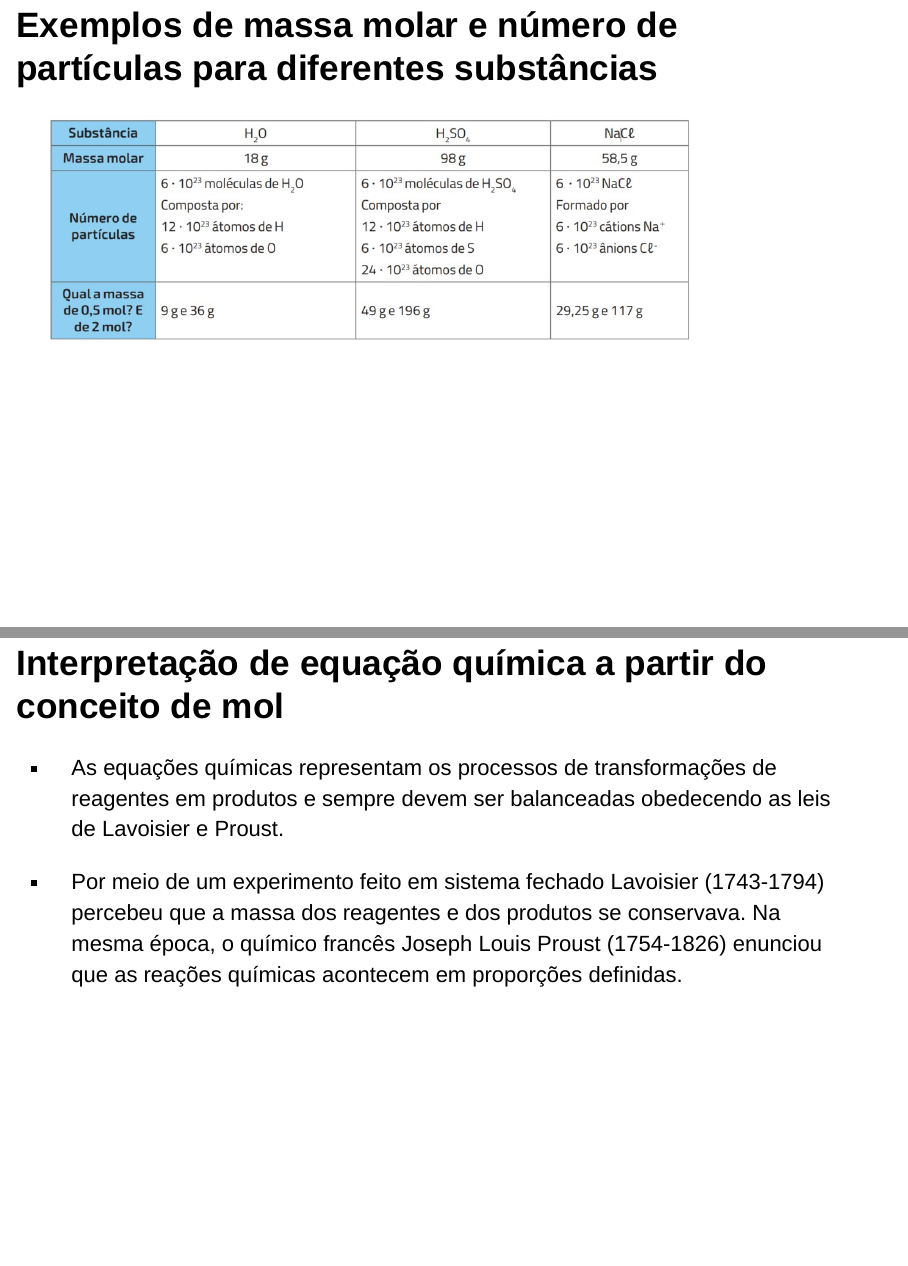
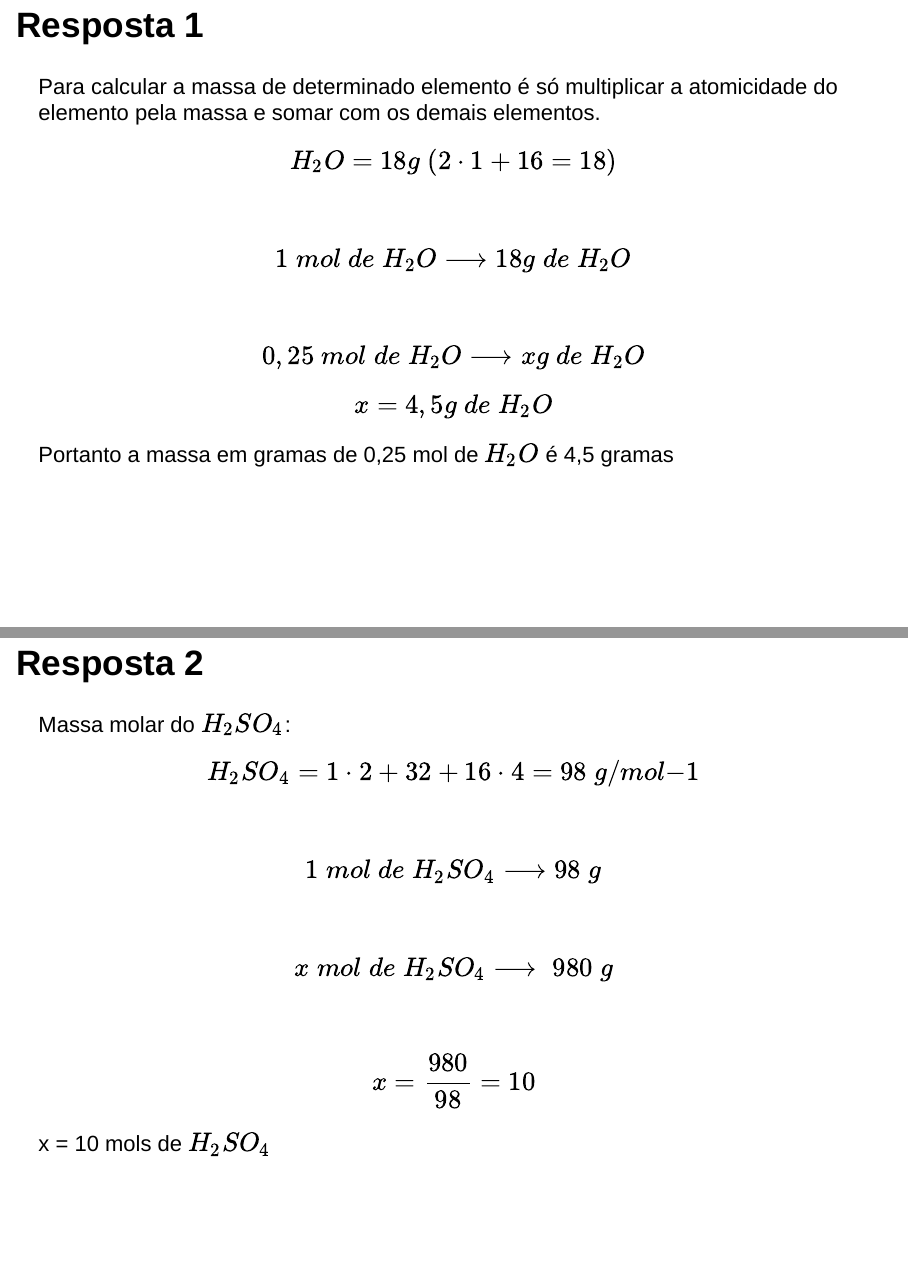
Before and after one commit to jailsonduarte/BlogFisica, an R Markdown document (Quimica/SegundaSerieMedio/Aula01/Aula01MolCalculoEstequimetrico.Rmd): pages 7 and 8 of 17 before the commit and pages 7 and 8 of 19 after it, joined at a grey line. Rendered offline with R 4.5, knitr and Pandoc, with nearby package versions; drawn as Slidy slides in place of the format the file asks for.

Commit message:
TerceiroMedio

```diff
--- a/Quimica/PrimeiraSerieMedio/Aula02/styles.css
+++ b/Quimica/PrimeiraSerieMedio/Aula02/styles.css
@@ -80,6 +79,10 @@ code.r{
 .logo {
 
   width: 300px;
+  margin-left: auto;
+  margin-right: auto;
+
+
 }
 
 span.small {
--- a/Quimica/SegundaSerieMedio/Aula01/Aula01MolCalculoEstequimetrico.Rmd
+++ b/Quimica/SegundaSerieMedio/Aula01/Aula01MolCalculoEstequimetrico.Rmd
@@ -70,6 +70,39 @@ Calcule:
 a) a massa de 0,25 mol de $H_2O$.
 
 b) a quantidade de matéria (mol) em 980g de Ácido sulfúrico ($H_2SO_4$)
+
+## Resposta 1
+
+Para calcular a massa de determinado elemento é só multiplicar a atomicidade do elemento pela massa e somar com os demais elementos.
+
+$$H_2O = 18g \; (2 \cdot 1 + 16 = 18)$$
+ <br/>
+
+
+$$ 1 \; mol \; de \; H_2O \longrightarrow 18 g \;de \;H_2O$$
+ <br/>
+
+$$0,25  \; mol  \;de  \;H_2O \longrightarrow  x g \;de \;H_2O$$
+
+$$x = 4,5 g \; de\; H_2O$$
+
+Portanto a massa em gramas de 0,25 mol de $H_2O$ é 4,5 gramas
+
+## Resposta 2
+
+Massa molar do $H_2SO_4$:
+
+$$H_2SO_4 = 1 \cdot 2 + 32 + 16 \cdot 4 = 98 \; g/mol{-1}$$
+ <br/>
+
+$$1 \;mol \;de \;H_2SO_4 \longrightarrow 98  \;g$$
+ <br/>
+$$x  \;mol  \;de  \;H_2SO_4 \longrightarrow  \;980  \;g$$
+ <br/>
+$$x =  \frac{980}{98} = 10$$
+
+x = 10 mols de $H_2SO_4$
+
 
 ## Exemplos de massa molar e número de partículas para diferentes substâncias {.texto}
 
```
Also changed, not shown: Exercicios/Quimica1Serie/Aula02/Aula02MisturasSolucoes.Rmd (+1 -1 lines), Quimica/PrimeiraSerieMedio/Aula02/Aula0SubstanciasMistura.Rmd (+2 -0 lines), Quimica/TerceiraSerieMedio/Aula01/Aula01QuimicaOrganica.Rmd (+38 -2 lines), Exercicios/Quimica1Serie/Aula02/Aula02MisturasSolucoes.html, Quimica/AulasQuimica1.html, Quimica/PrimeiraSerieMedio/Aula02/Aula0SubstanciasMistura.html, Quimica/SegundaSerieMedio/Aula01/Aula01MolCalculoEstequimetrico.html, Quimica/TerceiraSerieMedio/Aula01/Aula01QuimicaOrganica.html, Quimica/TerceiraSerieMedio/Aula01/Figuras/etano.gif (added), Quimica/TerceiraSerieMedio/Aula01/Figuras/eteno.gif (added), Quimica/TerceiraSerieMedio/Aula01/Figuras/hidrocarbonetos.jpg (added), Quimica/TerceiraSerieMedio/Aula01/Figuras/metano.gif (added), Quimica/PrimeiraSerieMedio/Aula02/styles.css (2 more changed lines), 1 other file.
